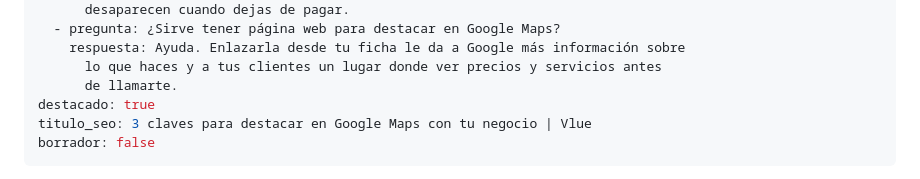
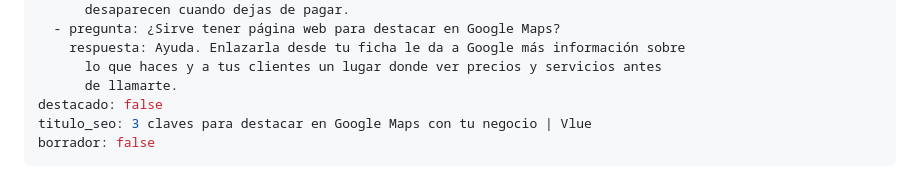
Before and after one commit to vluetapes/vluetechservices, a Markdown page: blog/articulos/tres-claves-para-destacar-en-google-maps.md, the part around the change. Drawn GitHub-style.

Commit message:
Update blog/articulos/tres-claves-para-destacar-en-google-maps.md (via Pages CMS)

```diff
--- a/blog/articulos/tres-claves-para-destacar-en-google-maps.md
+++ b/blog/articulos/tres-claves-para-destacar-en-google-maps.md
@@ -36,7 +36,7 @@ preguntas:
     respuesta: Ayuda. Enlazarla desde tu ficha le da a Google más información sobre
       lo que haces y a tus clientes un lugar donde ver precios y servicios antes
       de llamarte.
-destacado: true
+destacado: false
 titulo_seo: 3 claves para destacar en Google Maps con tu negocio | Vlue
 borrador: false
 ---
```
